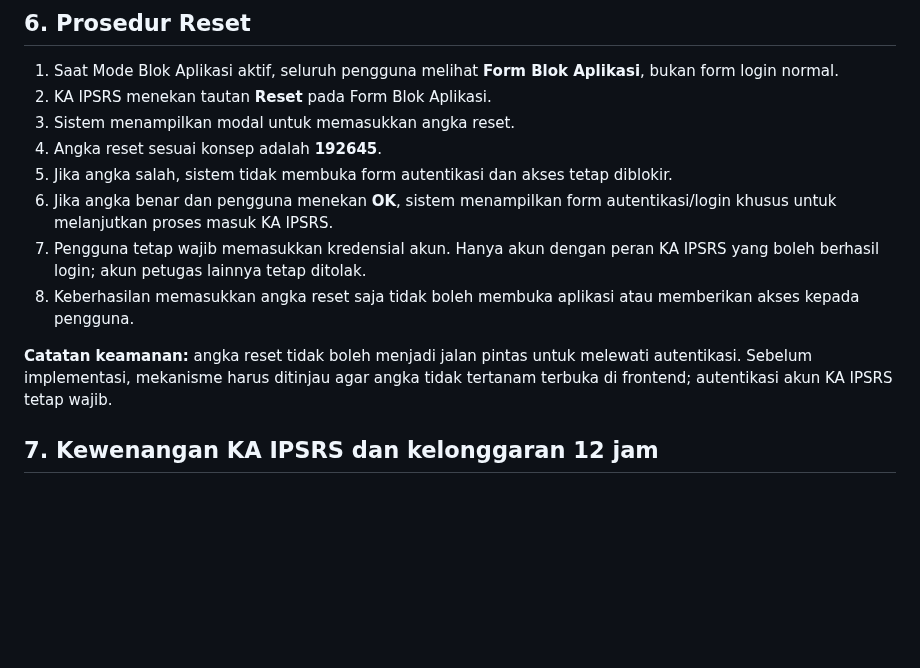
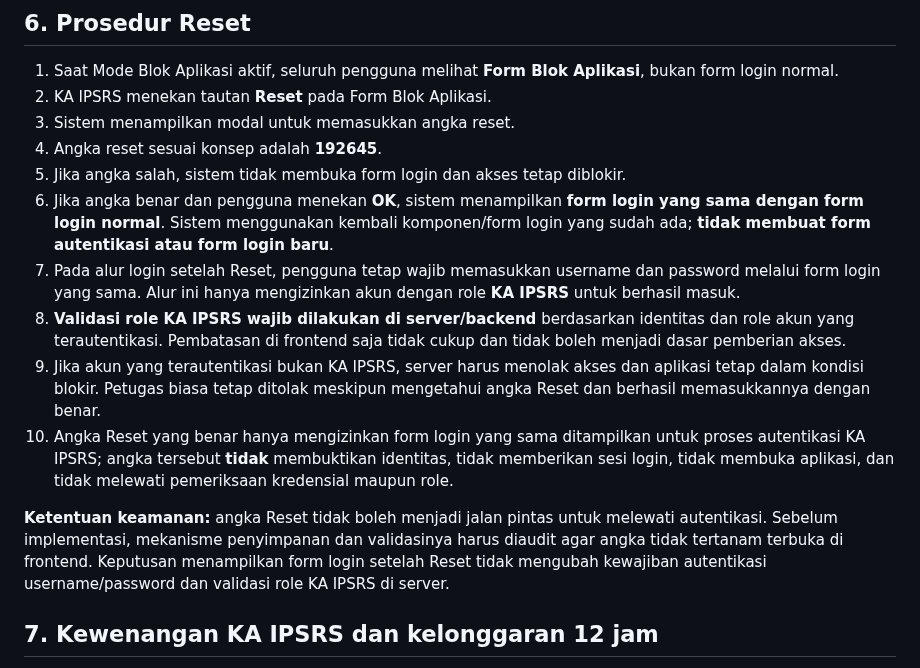
Before and after one commit to ipsrs-rspc-91/Laporan-Harian-IPSRS, a Markdown page: README-FORM-BLOK-APLIKASI.md, the part around the change. Rendered like a GitHub page; blank space fills up the shorter version.

Commit message:
Tegaskan penggunaan form login yang sama untuk Reset KA IPSRS

```diff
--- a/README-FORM-BLOK-APLIKASI.md
+++ b/README-FORM-BLOK-APLIKASI.md
@@ -63,12 +63,14 @@ Mode ini bersifat global, bukan hanya memblokir petugas yang terlambat mengisi.
 2. KA IPSRS menekan tautan **Reset** pada Form Blok Aplikasi.
 3. Sistem menampilkan modal untuk memasukkan angka reset.
 4. Angka reset sesuai konsep adalah **192645**.
-5. Jika angka salah, sistem tidak membuka form autentikasi dan akses tetap diblokir.
-6. Jika angka benar dan pengguna menekan **OK**, sistem menampilkan form autentikasi/login khusus untuk melanjutkan proses masuk KA IPSRS.
-7. Pengguna tetap wajib memasukkan kredensial akun. Hanya akun dengan peran KA IPSRS yang boleh berhasil login; akun petugas lainnya tetap ditolak.
-8. Keberhasilan memasukkan angka reset saja tidak boleh membuka aplikasi atau memberikan akses kepada pengguna.
+5. Jika angka salah, sistem tidak membuka form login dan akses tetap diblokir.
+6. Jika angka benar dan pengguna menekan **OK**, sistem menampilkan **form login yang sama dengan form login normal**. Sistem menggunakan kembali komponen/form login yang sudah ada; **tidak membuat form autentikasi atau form login baru**.
+7. Pada alur login setelah Reset, pengguna tetap wajib memasukkan username dan password melalui form login yang sama. Alur ini hanya mengizinkan akun dengan role **KA IPSRS** untuk berhasil masuk.
+8. **Validasi role KA IPSRS wajib dilakukan di server/backend** berdasarkan identitas dan role akun yang terautentikasi. Pembatasan di frontend saja tidak cukup dan tidak boleh menjadi dasar pemberian akses.
+9. Jika akun yang terautentikasi bukan KA IPSRS, server harus menolak akses dan aplikasi tetap dalam kondisi blokir. Petugas biasa tetap ditolak meskipun mengetahui angka Reset dan berhasil memasukkannya dengan benar.
+10. Angka Reset yang benar hanya mengizinkan form login yang sama ditampilkan untuk proses autentikasi KA IPSRS; angka tersebut **tidak** membuktikan identitas, tidak memberikan sesi login, tidak membuka aplikasi, dan tidak melewati pemeriksaan kredensial maupun role.
 
-**Catatan keamanan:** angka reset tidak boleh menjadi jalan pintas untuk melewati autentikasi. Sebelum implementasi, mekanisme harus ditinjau agar angka tidak tertanam terbuka di frontend; autentikasi akun KA IPSRS tetap wajib.
+**Ketentuan keamanan:** angka Reset tidak boleh menjadi jalan pintas untuk melewati autentikasi. Sebelum implementasi, mekanisme penyimpanan dan validasinya harus diaudit agar angka tidak tertanam terbuka di frontend. Keputusan menampilkan form login setelah Reset tidak mengubah kewajiban autentikasi username/password dan validasi role KA IPSRS di server.
 
 ## 7. Kewenangan KA IPSRS dan kelonggaran 12 jam
 Setelah login, KA IPSRS membuka menu **Hak Akses** dan menonaktifkan sementara Mode Blok Aplikasi selama **12 jam**.
```
